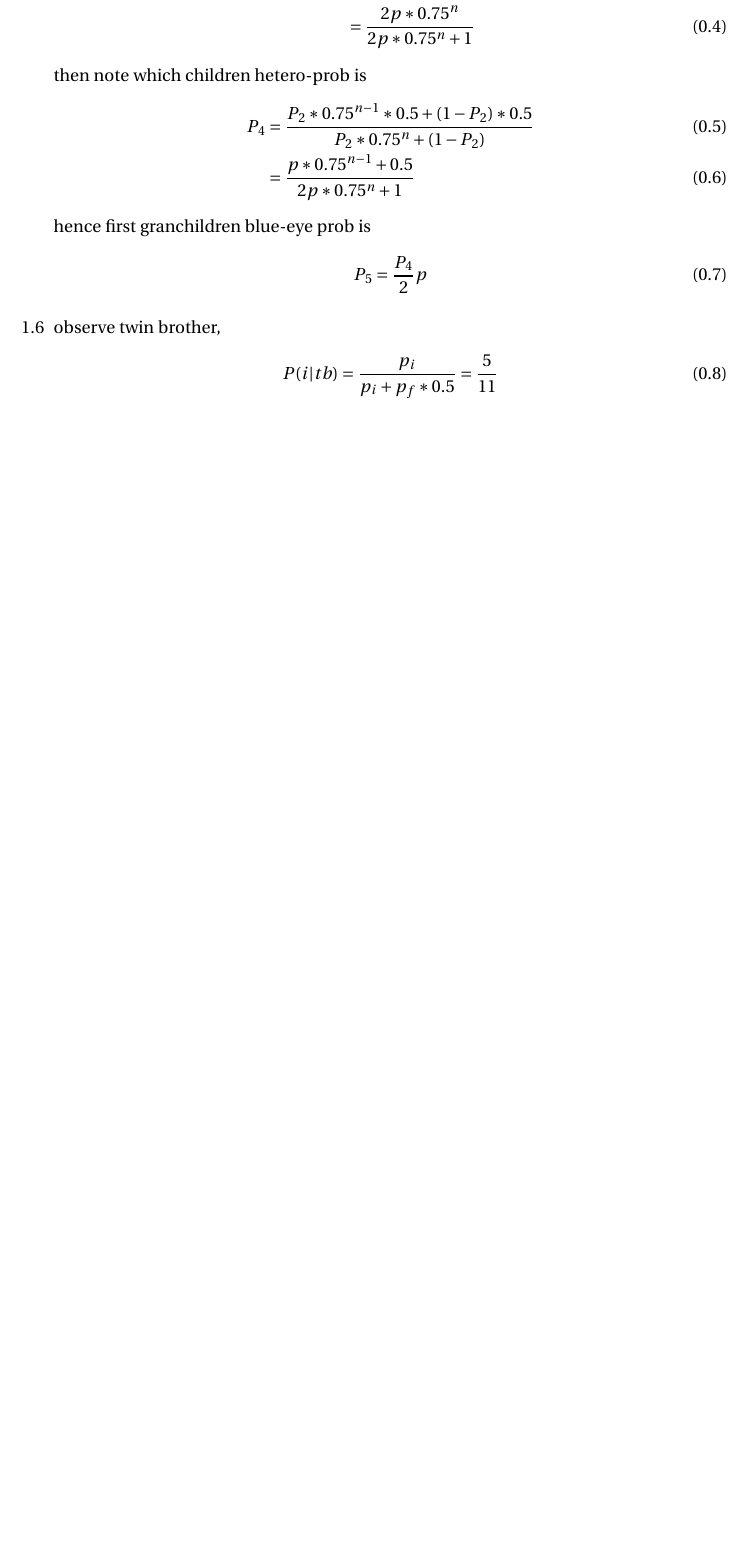
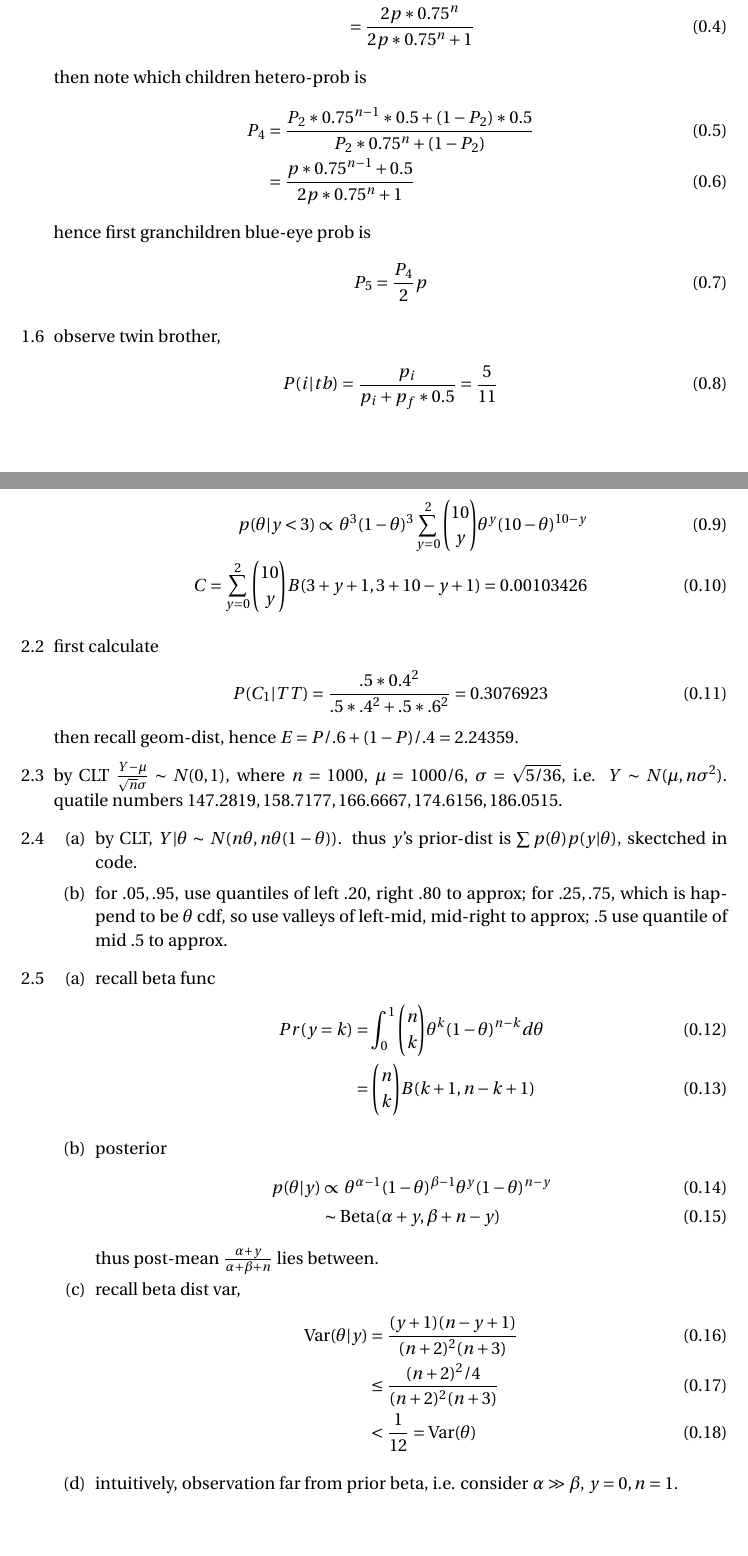
Before and after one commit to sogapalag/STATSPhD, a LaTeX problem sheet (STATS270(370);271(371): Bayesian Statistics/exercises_BayesianS.tex): part of the page before the commit and two parts of pages 1 and 2 of 4 after it, the two joined at a grey line, cut so that both start at the same text, the shorter picture padded with empty space. Compiled offline with pdfLaTeX.

Commit message:
BS ch2.Ex

```diff
--- a/STATS270(370);271(371): Bayesian Statistics/exercises_BayesianS.tex
+++ b/STATS270(370);271(371): Bayesian Statistics/exercises_BayesianS.tex
@@ -83,3 +83,40 @@
 	\begin{align}
 		P(i|tb) = \frac{p_i}{p_i+p_f*0.5}=\frac{5}{11}
 	\end{align}
+	\item[2.1]
+	\begin{align}
+		p(\theta|y<3) \propto \theta^3(1-\theta)^3\sum_{y=0}^2{10\choose y} \theta^y(10-\theta)^{10-y}\\
+		C = \sum_{y=0}^2 {10\choose y} B(3+y+1, 3+10-y+1)=0.00103426
+	\end{align}
+	\item[2.2] first calculate
+	\begin{align}
+		P(C_1|TT) = \frac{.5 * 0.4^2}{.5 * .4^2 + .5 *.6^2} = 0.3076923
+	\end{align}
+	then recall geom-dist, hence $E=P/.6+(1-P)/.4 = 2.24359$.
+	\item[2.3] by CLT $\frac{Y-\mu}{\sqrt{n}\sigma}\sim N(0,1)$, where $n=1000$, $\mu=1000/6$, $\sigma=\sqrt{5/36}$, i.e. $Y\sim N(\mu, n\sigma^2)$. quatile numbers $147.2819, 158.7177, 166.6667, 174.6156, 186.0515$.
+	\item[2.4]
+	\begin{itemize}
+		\item[(a)] by CLT, $Y|\theta \sim N(n\theta, n\theta(1-\theta))$. thus $y$'s prior-dist is $\sum p(\theta)p(y|\theta)$, skectched in code.
+		\item[(b)] for $.05, .95$, use quantiles of left $.20$, right $.80$ to approx; for $.25,.75$, which is happend to be $\theta$ cdf, so use valleys of left-mid, mid-right to approx; $.5$ use quantile of mid $.5$ to approx.
+	\end{itemize}
+	\item[2.5]
+	\begin{itemize}
+		\item[(a)] recall beta func
+		\begin{align}
+			Pr(y=k) &= \int_0^1 {n\choose k} \theta^k(1-\theta)^{n-k}d\theta\\
+				&= {n\choose k} B(k+1,n-k+1)
+		\end{align}
+		\item[(b)] posterior
+		\begin{align}
+			p(\theta|y) &\propto \theta^{\alpha-1}(1-\theta)^{\beta-1} \theta^y(1-\theta)^{n-y}\\
+				&\sim \text{Beta}(\alpha+y,\beta+n-y)
+		\end{align}
+		thus post-mean $\frac{\alpha+y}{\alpha+\beta+n}$ lies between.
+		\item[(c)] recall beta dist var,
+		\begin{align}
+			\var(\theta|y) &= \frac{(y+1)(n-y+1)}{(n+2)^2(n+3)}\\
+				&\leq \frac{(n+2)^2/4}{(n+2)^2(n+3)}\\
+				&< \frac{1}{12} = \var(\theta)
+		\end{align}
+		\item[(d)] intuitively, observation far from prior beta, i.e. consider $\alpha\gg \beta$, $y=0,n=1$.
+	\end{itemize}
```
Also changed, not shown: STATS270(370);271(371): Bayesian Statistics/notes_BayesianS.tex (+4 -1 lines), STATS270(370);271(371): Bayesian Statistics/exercises_BayesianS.tex (47 more changed lines), 5 other files.
